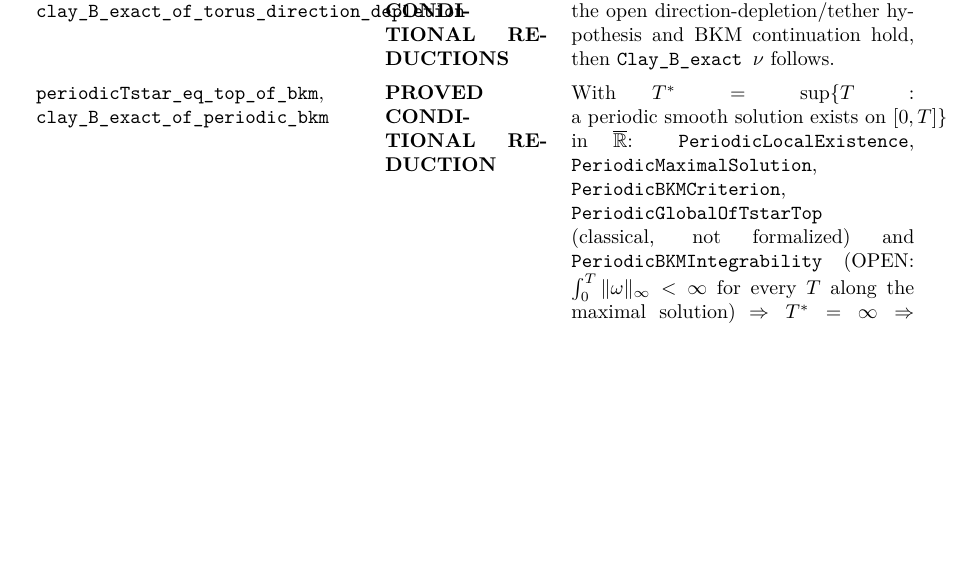
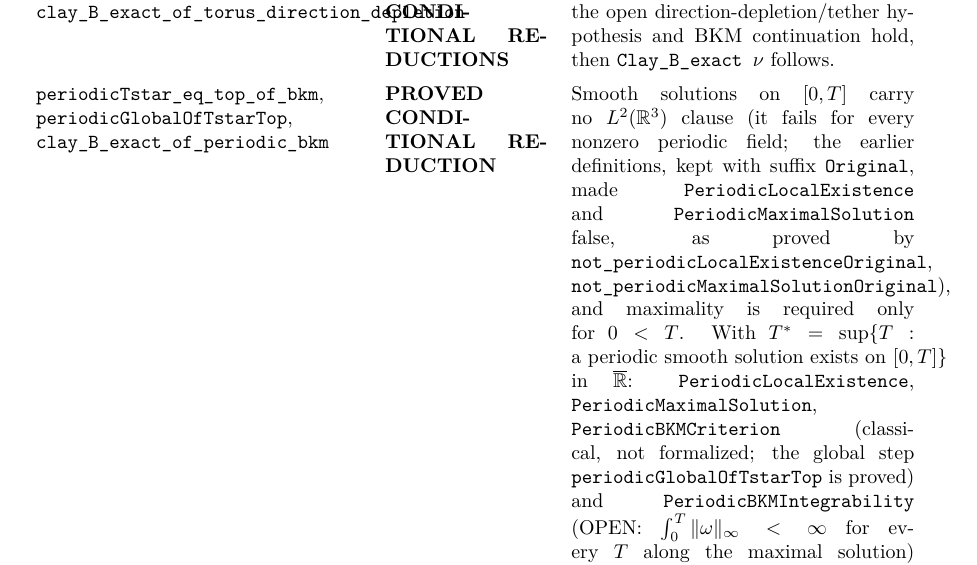
Before and after one commit to BenFrohman/fefferman-clay-navier-stokes, a LaTeX paper (paper/Fefferman_Clay_Navier_Stokes_Periodic_Regularity_2026.tex): part of page 3 of 4, cut so that both start at the same text, the shorter picture padded with empty space. Compiled offline with pdfLaTeX.

Commit message:
Correct periodic solution definitions (drop L2(R3) clause, maximality for 0<T); keep originals as scaffolding with refutations; prove periodicGlobalOfTstarTop; rewire clay_B_exact_of_periodic_bkm

```diff
--- a/paper/Fefferman_Clay_Navier_Stokes_Periodic_Regularity_2026.tex
+++ b/paper/Fefferman_Clay_Navier_Stokes_Periodic_Regularity_2026.tex
@@ -102,7 +102,7 @@ For every viscosity $\nu \in \mathbb{R}$ on the 3-torus $\mathbb{T}^3 = \mathbb{
 \addlinespace
 \texttt{clay\_B\_exact\_of\_periodic\_tether\_bound}, \texttt{clay\_B\_exact\_of\_torus\_direction\_depletion} & \textbf{PROVED CONDITIONAL REDUCTIONS} & Conditional theorems proving that \emph{if} the open direction-depletion/tether hypothesis and BKM continuation hold, then \texttt{Clay\_B\_exact~$\nu$} follows. \\
 \addlinespace
-\texttt{periodicTstar\_eq\_top\_of\_bkm}, \texttt{clay\_B\_exact\_of\_periodic\_bkm} & \textbf{PROVED CONDITIONAL REDUCTION} & With $T^*=\sup\{T : \text{a periodic smooth solution exists on } [0,T]\}$ in $\overline{\mathbb{R}}$: \texttt{PeriodicLocalExistence}, \texttt{PeriodicMaximalSolution}, \texttt{PeriodicBKMCriterion}, \texttt{PeriodicGlobalOfTstarTop} (classical, not formalized) and \texttt{PeriodicBKMIntegrability} (OPEN: $\int_0^T\|\omega\|_\infty<\infty$ for every $T$ along the maximal solution) $\Rightarrow T^*=\infty \Rightarrow$ \texttt{Clay\_B\_exact}. \\
+\texttt{periodicTstar\_eq\_top\_of\_bkm}, \texttt{periodicGlobalOfTstarTop}, \texttt{clay\_B\_exact\_of\_periodic\_bkm} & \textbf{PROVED CONDITIONAL REDUCTION} & Smooth solutions on $[0,T]$ carry no $L^2(\mathbb{R}^3)$ clause (it fails for every nonzero periodic field; the earlier definitions, kept with suffix \texttt{Original}, made \texttt{PeriodicLocalExistence} and \texttt{PeriodicMaximalSolution} false, as proved by \texttt{not\_periodicLocalExistenceOriginal}, \texttt{not\_periodicMaximalSolutionOriginal}), and maximality is required only for $0<T$. With $T^*=\sup\{T : \text{a periodic smooth solution exists on } [0,T]\}$ in $\overline{\mathbb{R}}$: \texttt{PeriodicLocalExistence}, \texttt{PeriodicMaximalSolution}, \texttt{PeriodicBKMCriterion} (classical, not formalized; the global step \texttt{periodicGlobalOfTstarTop} is proved) and \texttt{PeriodicBKMIntegrability} (OPEN: $\int_0^T\|\omega\|_\infty<\infty$ for every $T$ along the maximal solution) $\Rightarrow T^*=\infty \Rightarrow$ \texttt{Clay\_B\_exact}. \\
 \addlinespace
 \texttt{periodicFiniteTimeBound\_vacuous}, \texttt{periodicFiniteTimeVorticityBound\_of\_uniform}, \texttt{periodicBKMContinuation\_of\_finiteTime\_scaffold}, \texttt{clay\_B\_exact\_of\_periodic\_finite\_time\_bound\_scaffold} & \textbf{PROVED (SCAFFOLDING)} & The vorticity-bound Props quantify only over solutions already existing on $[0,T]$ and hold with $C=0$ where none exists, so in these reductions the continuation hypothesis carries all of Statement (B). \\
 \bottomrule
```
Also changed, not shown: Fefferman_Clay_Navier_Stokes_Periodic_Regularity_2026.pdf, README.md, paper/Fefferman_Clay_Navier_Stokes_Periodic_Regularity_2026.pdf, 3 other files.
